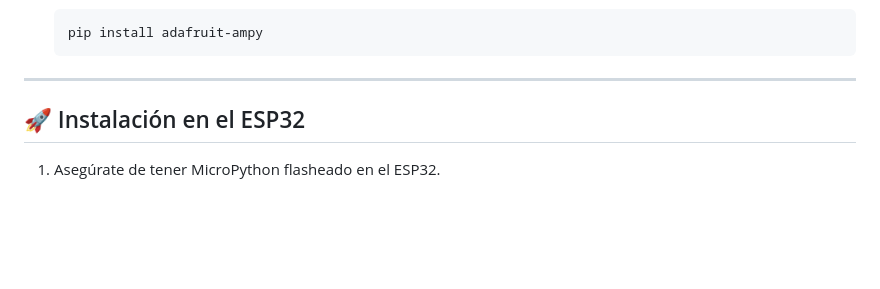
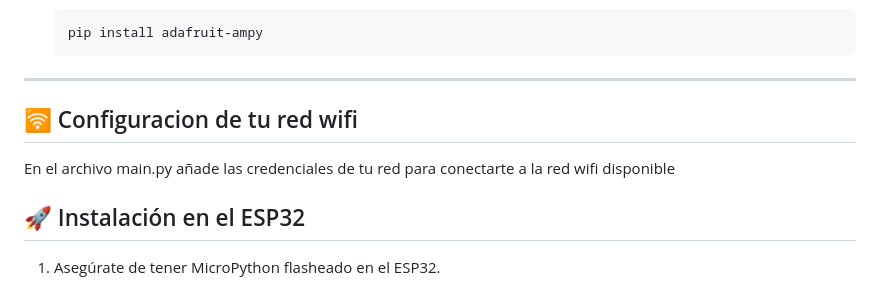
Before and after one commit to ANFAIA/Saude-Remota, a Markdown page: README.md, the part around the change. Drawn GitHub-style; blank space fills up the shorter version.

Commit message:
update readme with wifi connection steps

````diff
--- a/README.md
+++ b/README.md
@@ -71,6 +71,8 @@ Y los muestra a través de una pantalla OLED I2C (SSD1306), si está conectada.
    ```
 
 ---
+## 🛜 Configuracion de tu red wifi
+En el archivo main.py añade las credenciales de tu red para conectarte a la red wifi disponible
 
 ## 🚀 Instalación en el ESP32
 
````
